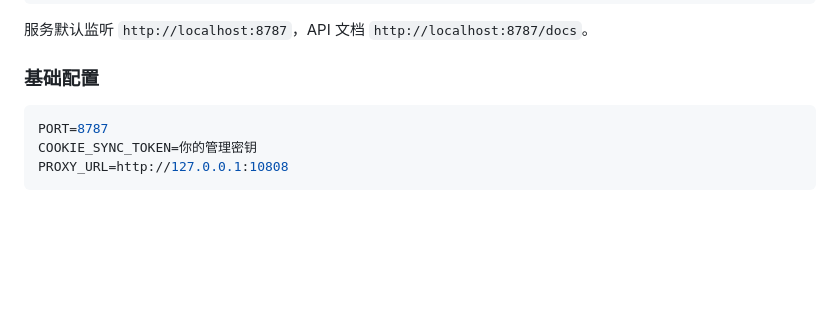
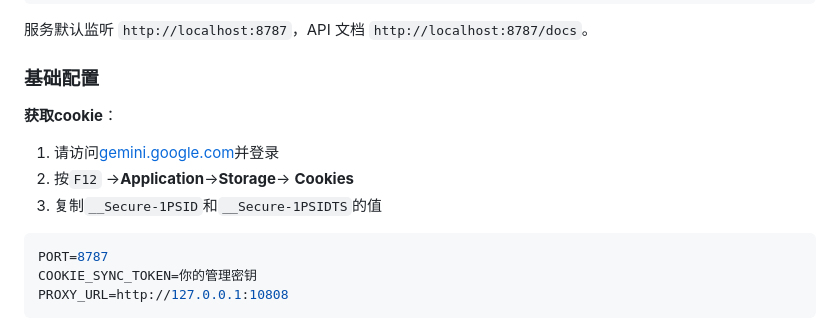
Before and after one commit to XD06/gemini-free-api, a Markdown page: README.md, the part around the change. Rendered like a GitHub page; blank space fills up the shorter version.

````diff
--- a/README.md
+++ b/README.md
@@ -26,6 +26,12 @@ go run cmd/server/main.go
 服务默认监听 `http://localhost:8787`，API 文档 `http://localhost:8787/docs`。
 
 ### 基础配置
+
+**获取cookie**：
+
+1. 请访问[gemini.google.com](https://gemini.google.com/)并登录
+2. 按`F12` →**Application**→**Storage**→ **Cookies**
+3. 复制`__Secure-1PSID`和`__Secure-1PSIDTS`的值
 
 ```env
 PORT=8787
````
